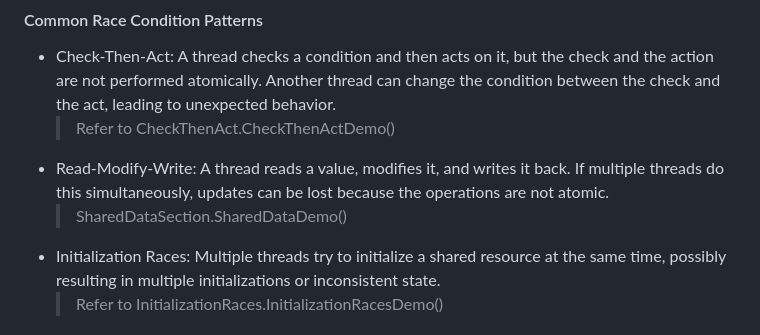
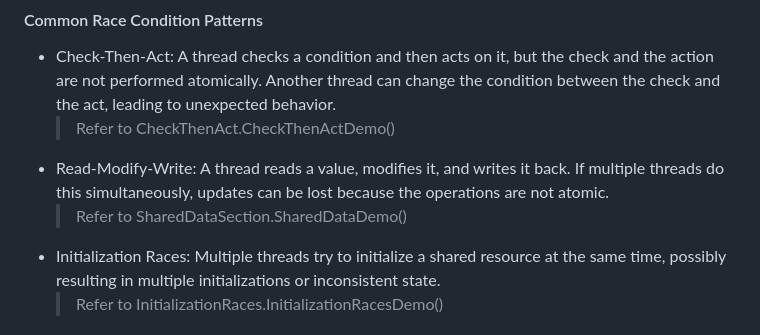
Before and after one commit to manojkumar-jmp/explore-async, a Markdown page: docs/MODULE-1.md, the part around the change. Rendered like a GitHub page.

```diff
--- a/docs/MODULE-1.md
+++ b/docs/MODULE-1.md
@@ -128,7 +128,7 @@ A race condition occurs when two or more threads access shared data concurrently
 - Check-Then-Act: A thread checks a condition and then acts on it, but the check and the action are not performed atomically. Another thread can change the condition between the check and the act, leading to unexpected behavior.
   > Refer to CheckThenAct.CheckThenActDemo()
 - Read-Modify-Write: A thread reads a value, modifies it, and writes it back. If multiple threads do this simultaneously, updates can be lost because the operations are not atomic.
-  > SharedDataSection.SharedDataDemo()
+  > Refer to SharedDataSection.SharedDataDemo()
 - Initialization Races: Multiple threads try to initialize a shared resource at the same time, possibly resulting in multiple initializations or inconsistent state.
   > Refer to InitializationRaces.InitializationRacesDemo()
 
```
